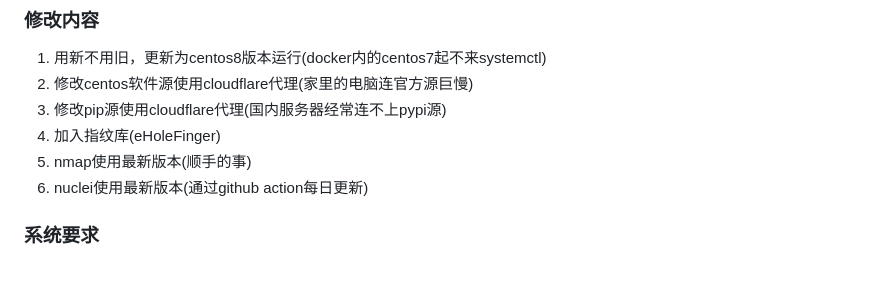
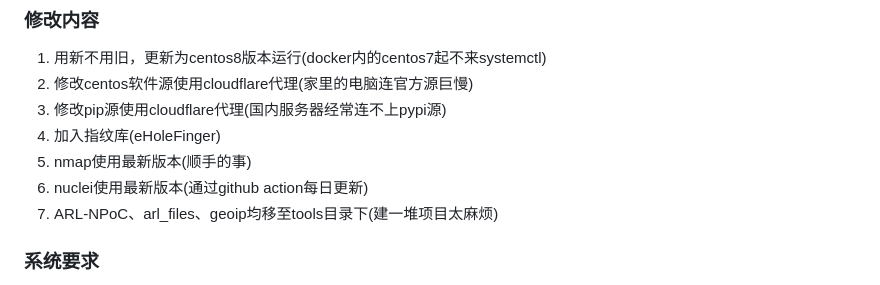
Before and after one commit to adysec/ARL, a Markdown page: Readme.md, the part around the change. GitHub-like rendering.

```diff
--- a/Readme.md
+++ b/Readme.md
@@ -13,6 +13,7 @@ ARL删库后，备份项目使用到ARL-NPoC、arl_files等项目，无法跑通
 4. 加入指纹库(eHoleFinger)
 5. nmap使用最新版本(顺手的事)
 6. nuclei使用最新版本(通过github action每日更新)
+7. ARL-NPoC、arl_files、geoip均移至tools目录下(建一堆项目太麻烦)
 
 ### 系统要求
 
```
